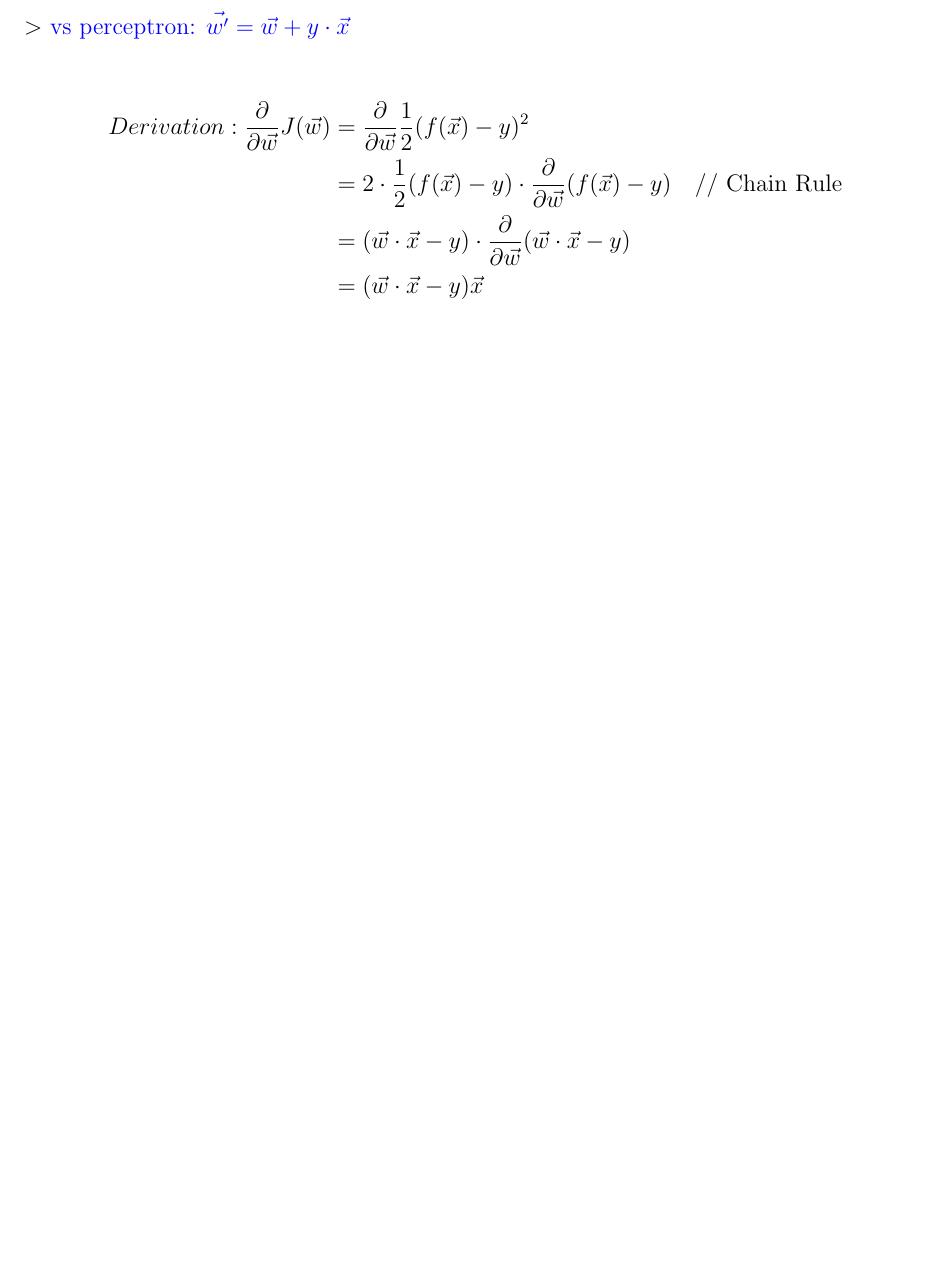
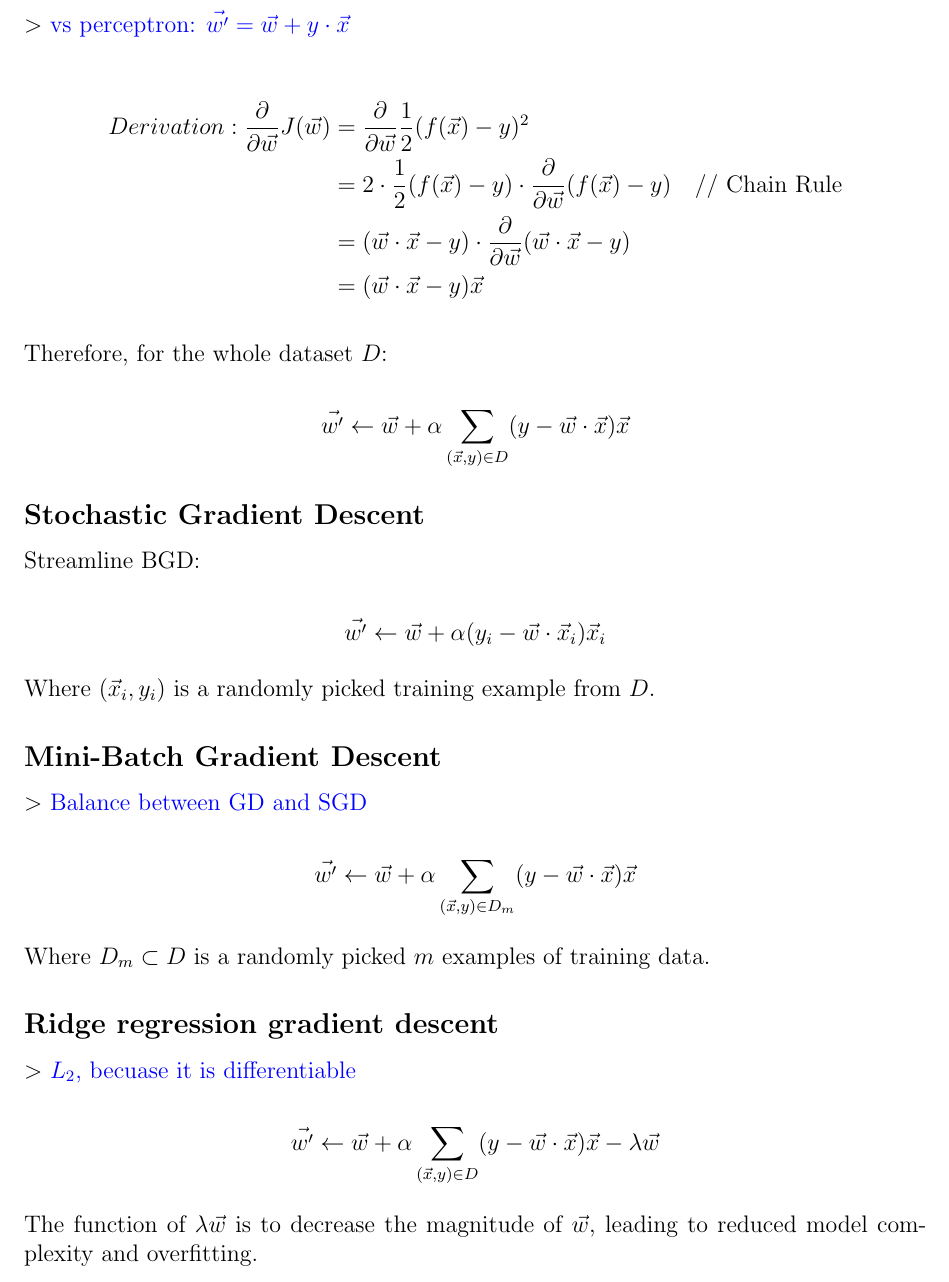
Before and after one commit to chengr4/study-technologies, a LaTeX document (ai/proves.tex): part of the page before the commit and part of page 2 of 2 after it, cut so that both start at the same text, the shorter picture padded with empty space. Compiled offline with pdfLaTeX.

Commit message:
Enhance proves.tex with detailed cost function and gradient descent sections

```diff
--- a/ai/proves.tex
+++ b/ai/proves.tex
@@ -50,5 +61,32 @@ Derivation:
 &= (\vec{w} \cdot \vec{x} - y)\vec{x}
 \end{align*}
 
+Therefore, for the whole dataset $D$:
+
+\[\vec{w'} \leftarrow \vec{w} + \alpha \sum_{(\vec{x},y) \in D}(y - \vec{w} \cdot \vec{x}) \vec{x}\]
+
+\subsection*{Stochastic Gradient Descent}
+
+Streamline BGD:
+
+\[\vec{w'} \leftarrow \vec{w} + \alpha(y_i - \vec{w} \cdot \vec{x}_i)\vec{x}_i\]
+
+Where $(\vec{x}_i, y_i)$ is a randomly picked training example from $D$.
+
+\subsection*{Mini-Batch Gradient Descent}
+
+\remark{Balance between GD and SGD}
+
+\[\vec{w'} \leftarrow \vec{w} + \alpha \sum_{(\vec{x},y) \in D_m}(y - \vec{w} \cdot \vec{x})\vec{x}\]
+
+Where $D_m \subset D$ is a randomly picked $m$ examples of training data.
+
+\subsection*{Ridge regression gradient descent}
+
+\remark{$L_2$, becuase it is differentiable}
+
+\[\vec{w'} \leftarrow \vec{w} + \alpha \sum_{(\vec{x},y) \in D}(y - \vec{w} \cdot \vec{x}) \vec{x} - \lambda \vec{w}\]
+
+The function of $\lambda \vec{w}$ is to decrease the magnitude of $\vec{w}$, leading to reduced model complexity and overfitting.
 
 \end{document}
```
Also changed, not shown: ai/proves.pdf, ai/proves.tex (17 more changed lines), 1 other file.
